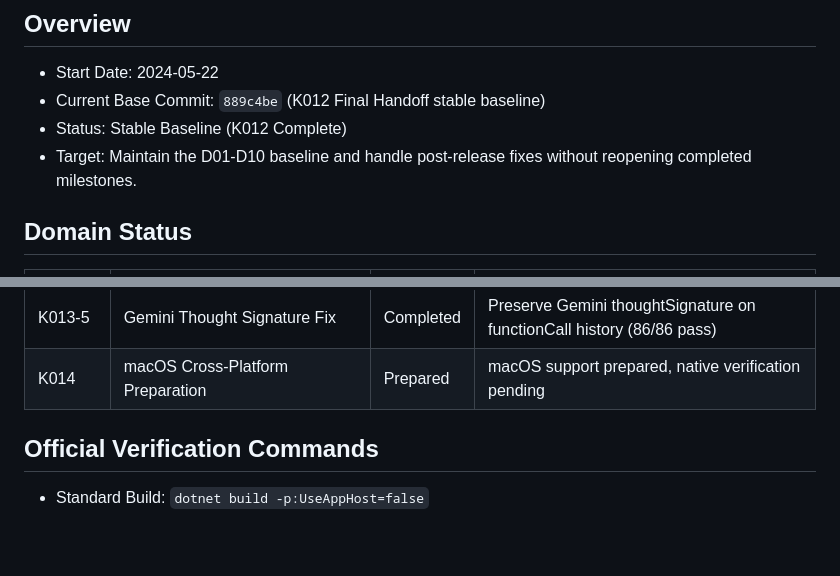
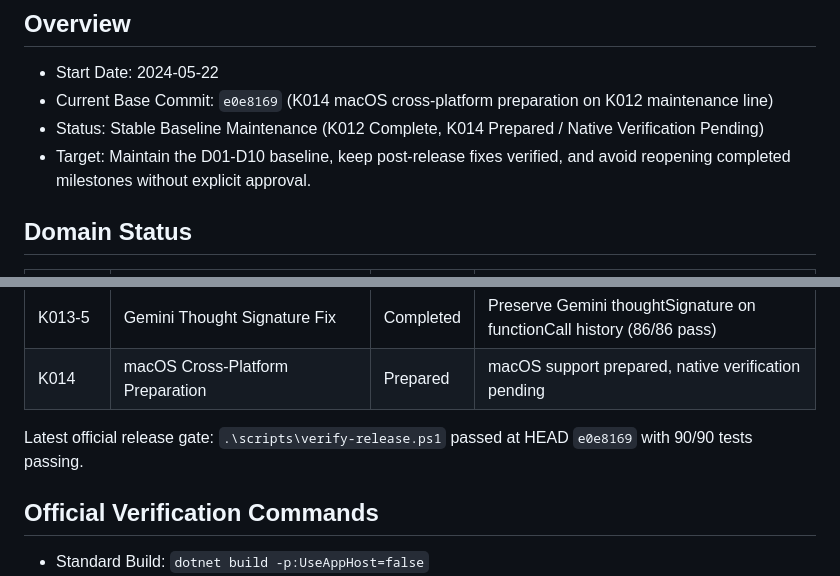
Before and after one commit to Terkiss/Claude4Net, a Markdown page: IMPLEMENTATION_PROGRESS.md, 2 parts joined by grey strips. GitHub-like rendering; blank space fills up the shorter version.

Commit message:
docs(macOS): update K014 progress baseline

```diff
--- a/IMPLEMENTATION_PROGRESS.md
+++ b/IMPLEMENTATION_PROGRESS.md
@@ -2,9 +2,9 @@
 
 ## Overview
 - Start Date: 2024-05-22
-- Current Base Commit: `889c4be` (K012 Final Handoff stable baseline)
-- Status: Stable Baseline (K012 Complete)
-- Target: Maintain the D01-D10 baseline and handle post-release fixes without reopening completed milestones.
+- Current Base Commit: `e0e8169` (K014 macOS cross-platform preparation on K012 maintenance line)
+- Status: Stable Baseline Maintenance (K012 Complete, K014 Prepared / Native Verification Pending)
+- Target: Maintain the D01-D10 baseline, keep post-release fixes verified, and avoid reopening completed milestones without explicit approval.
 
 ## Domain Status
 
@@ -38,6 +38,8 @@
 | K013-4 | Gemini Function Calling Fix | Completed | Fix 400 INVALID_ARGUMENT after tool call (85/85 pass) |
 | K013-5 | Gemini Thought Signature Fix | Completed | Preserve Gemini thoughtSignature on functionCall history (86/86 pass) |
 | K014 | macOS Cross-Platform Preparation | Prepared | macOS support prepared, native verification pending |
+
+Latest official release gate: `.\scripts\verify-release.ps1` passed at HEAD `e0e8169` with 90/90 tests passing.
 
 ## Official Verification Commands
 - Standard Build: `dotnet build -p:UseAppHost=false`
```
